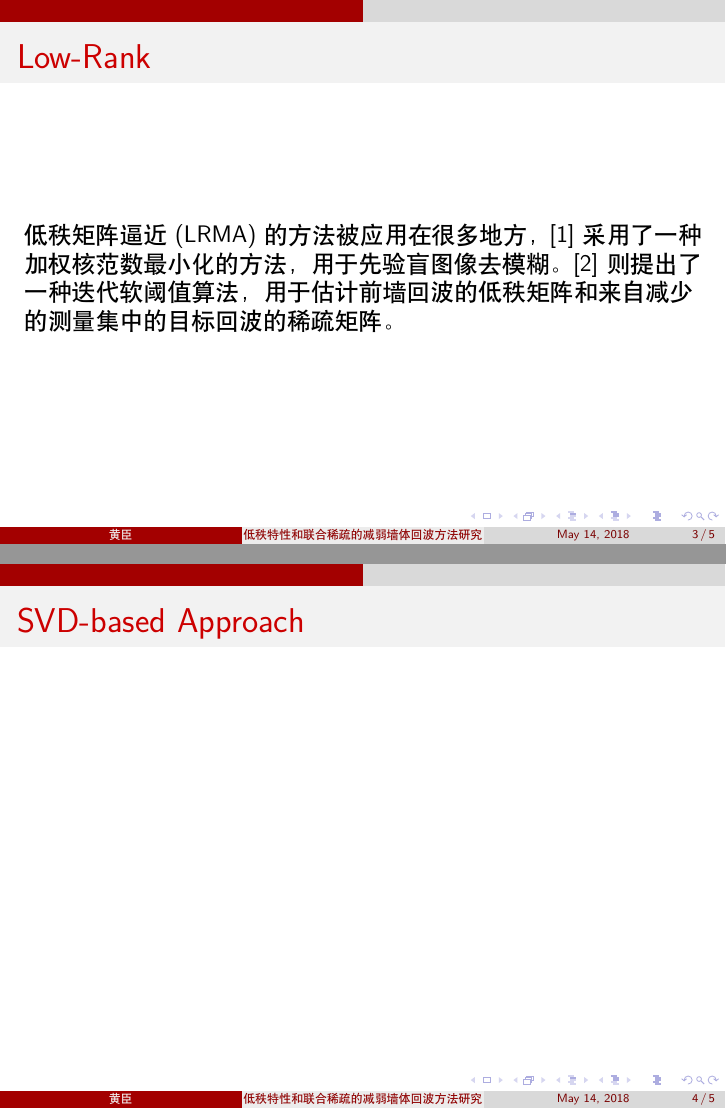
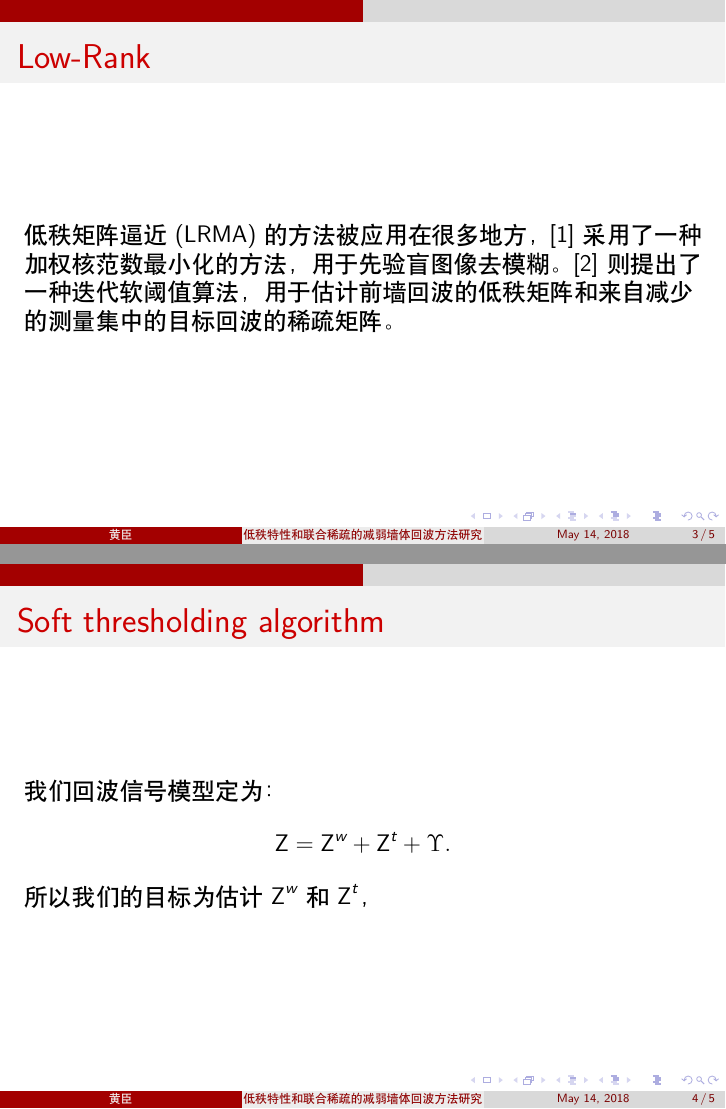
Before and after one commit to genki-chen/slide_for_monthwork, LaTeX slides (May/May.tex): pages 3 and 4 of 5, joined at a grey line. Compiled offline with XeLaTeX.

Commit message:
mod May.tex

```diff
--- a/May/May.tex
+++ b/May/May.tex
@@ -33,7 +33,13 @@
   的目标回波的稀疏矩阵。
 \end{frame}
 \begin{frame}
-  \frametitle{SVD-based Approach}
+  \frametitle{Soft thresholding algorithm}
+  我们回波信号模型定为：
+  \begin{equation*}
+	\text{Z}=\text Z^{w}+\text{Z}^{t}+\Upsilon.
+  \end{equation*}
+  所以我们的目标为估计$\text{Z}^w$和$\text{Z}^{t}$，
+
 \end{frame}
 \begin{frame}[allowframebreaks]{References}
   \footnotesize
```
